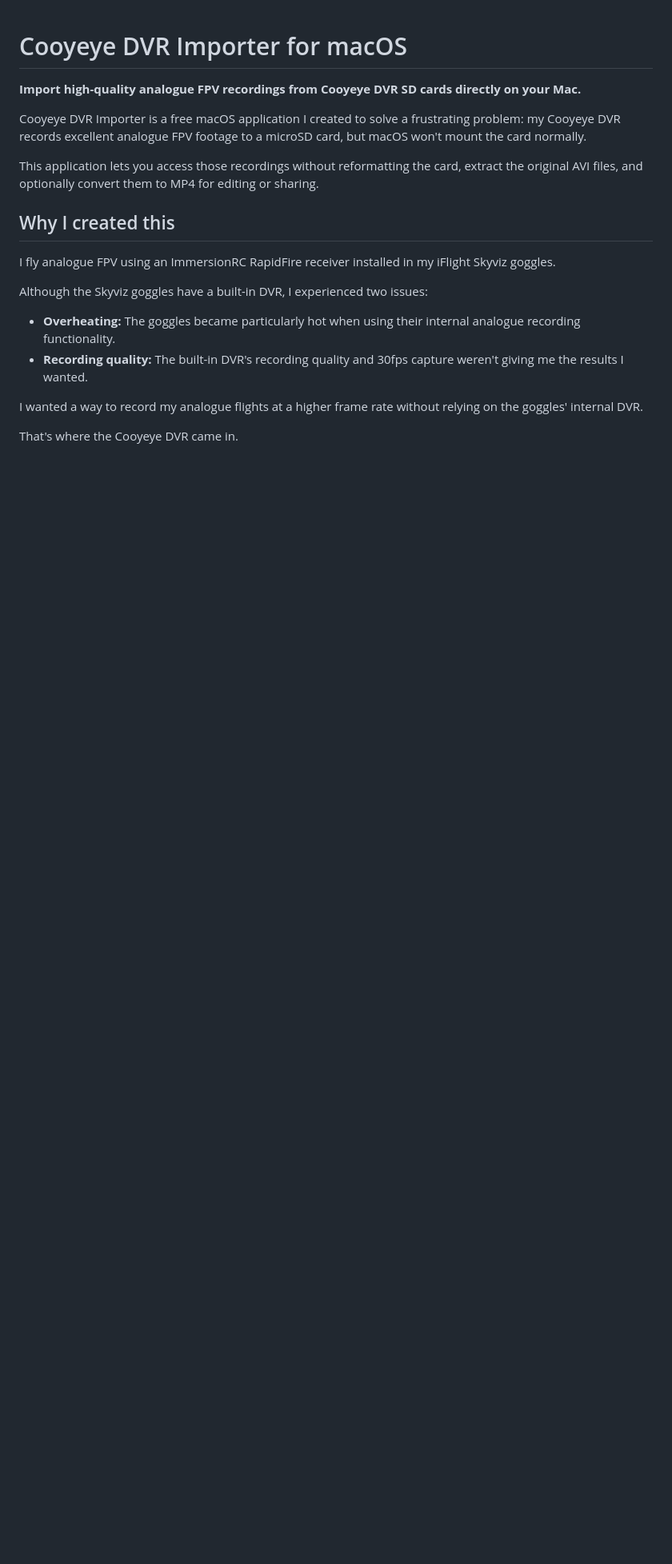
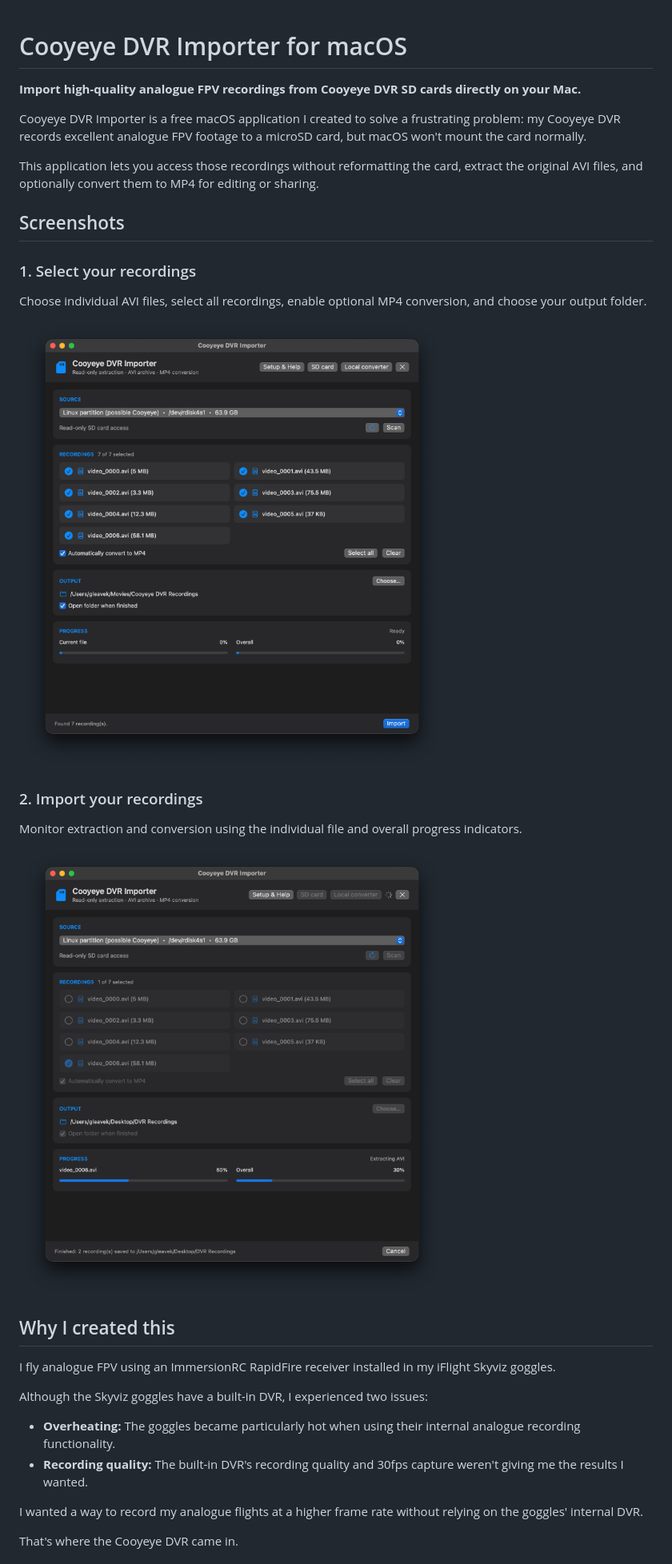
Before and after one commit to krisgleave/Cooyeye-DVR-Importer, a Markdown page: README.md, the part around the change. Shown at 80% size. GitHub-like rendering; pictures changed too: assets/screenshots/import-progress.png (added), assets/screenshots/select-recordings.png (added); blank space fills up the shorter version.

Commit message:
Add application screenshots to README

```diff
--- a/README.md
+++ b/README.md
@@ -5,6 +5,21 @@
 Cooyeye DVR Importer is a free macOS application I created to solve a frustrating problem: my Cooyeye DVR records excellent analogue FPV footage to a microSD card, but macOS won't mount the card normally.
 
 This application lets you access those recordings without reformatting the card, extract the original AVI files, and optionally convert them to MP4 for editing or sharing.
+
+
+## Screenshots
+
+### 1. Select your recordings
+
+Choose individual AVI files, select all recordings, enable optional MP4 conversion, and choose your output folder.
+
+![Cooyeye DVR Importer selecting recordings](assets/screenshots/select-recordings.png)
+
+### 2. Import your recordings
+
+Monitor extraction and conversion using the individual file and overall progress indicators.
+
+![Cooyeye DVR Importer importing recordings](assets/screenshots/import-progress.png)
 
 ## Why I created this
 
```
